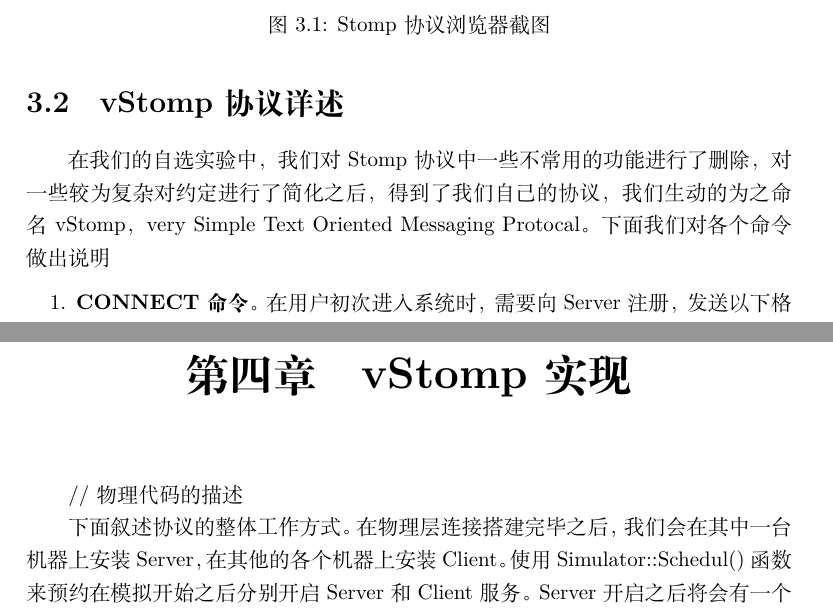
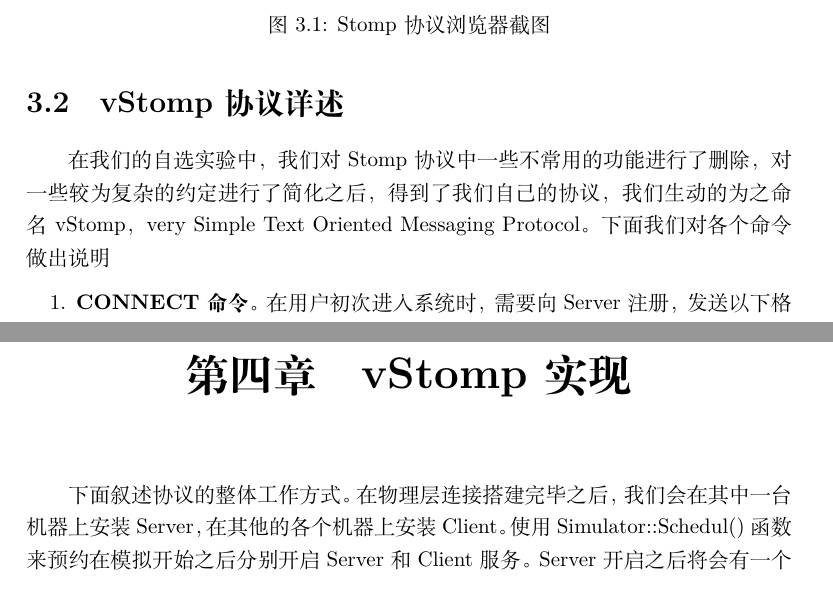
Before and after one commit to bulffi/F4_ns3, a LaTeX document (doc/document.tex): two parts of pages 7 and 9 of 14, joined at a grey line, cut so that both start at the same text. Compiled offline with XeLaTeX.

Commit message:
new strucure

```diff
--- a/doc/document.tex
+++ b/doc/document.tex
@@ -109,7 +109,7 @@ bodyEOF
 		\label{fig:stompdemo}
 	\end{figure}
 	\section{vStomp协议详述}
-	在我们的自选实验中，我们对Stomp协议中一些不常用的功能进行了删除，对一些较为复杂对约定进行了简化之后，得到了我们自己的协议，我们生动的为之命名vStomp，very Simple Text Oriented Messaging Protocal。下面我们对各个命令做出说明
+	在我们的自选实验中，我们对Stomp协议中一些不常用的功能进行了删除，对一些较为复杂的约定进行了简化之后，得到了我们自己的协议，我们生动的为之命名vStomp，very Simple Text Oriented Messaging Protocol。下面我们对各个命令做出说明
 	\begin{enumerate}
 		\item \textbf{CONNECT命令}。在用户初次进入系统时，需要向Server注册，发送以下格式的帧\begin{lstlisting}
 CONNECT
@@ -159,8 +159,6 @@ I love computer network. Challenging and interesting.
 
 可以看到，我们的vStomp协议可以支持基础的订阅者-发布者模式，我们的例子比较偏向于聊天，单人聊天在CONNECT命令之后就自动具备，而群聊可以通过共同收听某个频道来达成。虽然在我们的实现中信息都暂时是UTF-8的文本信息，但是拓展到二进制协议也是非常方便的。
 	\chapter{vStomp实现}
-	// 物理代码的描述
-
 	下面叙述协议的整体工作方式。在物理层连接搭建完毕之后，我们会在其中一台机器上安装Server，在其他的各个机器上安装Client。使用Simulator::Schedul()函数来预约在模拟开始之后分别开启Server和Client服务。Server开启之后将会有一个空的哈希表，键是频道的名字，值是收听该频道的用户的集合，具体表达为类图 \ref{fig:main} 中vStompServer具有的类型为std::map<std::string,std::set<std::shared\_ptr<Client-Stub> > >的变量。而后随着计划的时间到来，Client向Server预先设置好的信息之后，Server将依照前面我们所描述的协议内容进行处理，并始终保持上述变量的正确性，从而可以向应当接受某条信息的用户发送信息。
 
 	我们使用ns-3提供的类socket接口对本协议进行了实现，虽然我们在实验的过程中可以感受到ns-3可能并不是为了应用层的协议而创造的\footnote{这一点在Packet类很难支持包含真正内容而可以很轻松的指定大小可以看出，ns-3可能更适合进行对网络下面几层的研究}，但是我们仍旧克服困难，对vStomp协议进行了实现。基本的类图如下所示\begin{figure}[H]
```
Also changed, not shown: doc/document.pdf, doc/document.tex (2 more changed lines), 2 other files.
